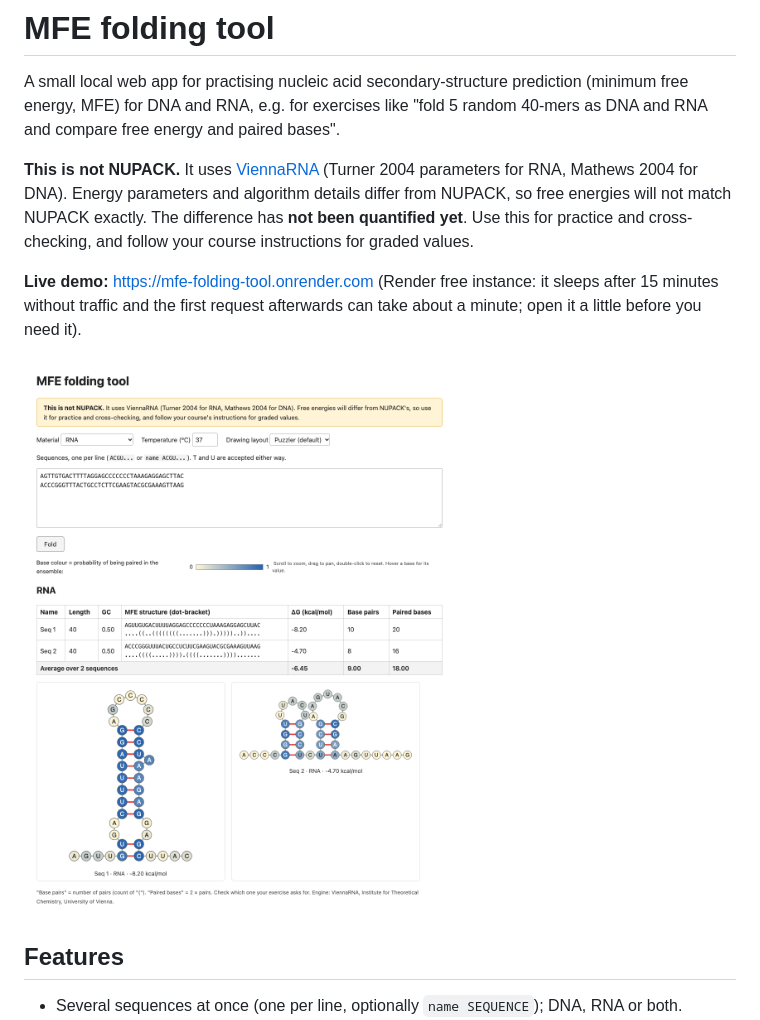
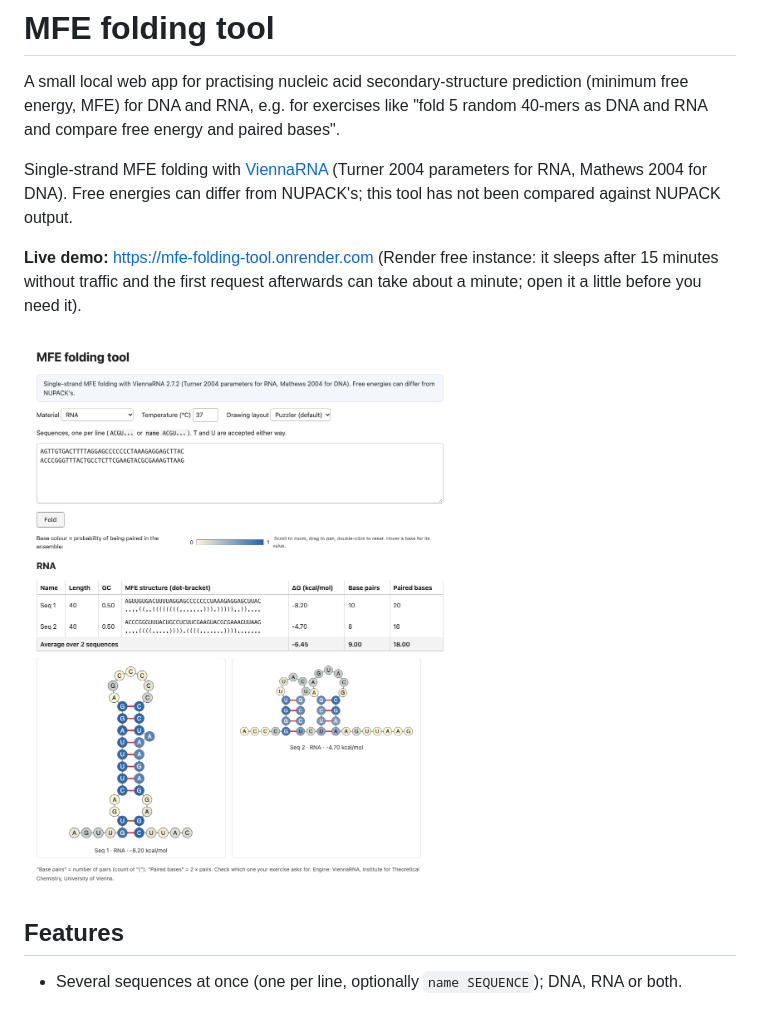
Before and after one commit to SyzenShen/mfe-folding-tool, a Markdown page: README.md, the part around the change. GitHub-like rendering; pictures changed too: docs/screenshot.png.

Commit message:
Neutral wording for the engine note; show ViennaRNA version
Co-Authored-By: Claude Sonnet 5.5 <noreply@anthropic.com>

```diff
--- a/README.md
+++ b/README.md
@@ -4,11 +4,9 @@ A small local web app for practising nucleic acid secondary-structure prediction
 (minimum free energy, MFE) for DNA and RNA, e.g. for exercises like
 "fold 5 random 40-mers as DNA and RNA and compare free energy and paired bases".
 
-**This is not NUPACK.** It uses [ViennaRNA](https://www.tbi.univie.ac.at/RNA/)
-(Turner 2004 parameters for RNA, Mathews 2004 for DNA). Energy parameters and
-algorithm details differ from NUPACK, so free energies will not match NUPACK
-exactly. The difference has **not been quantified yet**. Use this for practice and
-cross-checking, and follow your course instructions for graded values.
+Single-strand MFE folding with [ViennaRNA](https://www.tbi.univie.ac.at/RNA/)
+(Turner 2004 parameters for RNA, Mathews 2004 for DNA). Free energies can differ
+from NUPACK's; this tool has not been compared against NUPACK output.
 
 **Live demo:** <https://mfe-folding-tool.onrender.com> (Render free instance: it
 sleeps after 15 minutes without traffic and the first request afterwards can take
```
Also changed, not shown: 1 other file.
